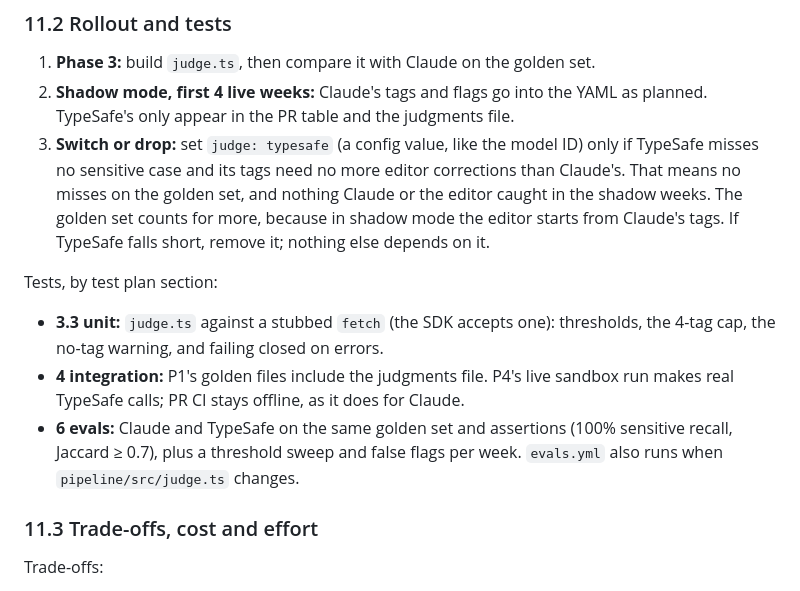
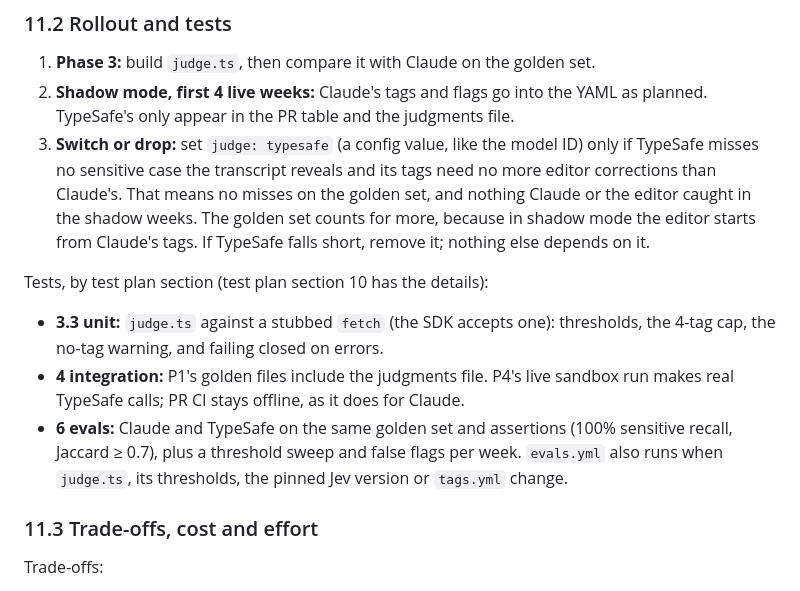
Before and after one commit to TayoAki/PSL, a Markdown page: docs/03-build-plan.md, the part around the change. GitHub-like rendering.

```diff
--- a/docs/03-build-plan.md
+++ b/docs/03-build-plan.md
@@ -583,19 +583,19 @@ adds labelled examples, and re-tuning a threshold needs no new API calls.
 2. **Shadow mode, first 4 live weeks:** Claude's tags and flags go into the YAML as planned.
    TypeSafe's only appear in the PR table and the judgments file.
 3. **Switch or drop:** set `judge: typesafe` (a config value, like the model ID) only if TypeSafe
-   misses no sensitive case and its tags need no more editor corrections than Claude's. That means
-   no misses on the golden set, and nothing Claude or the editor caught in the shadow weeks. The
-   golden set counts for more, because in shadow mode the editor starts from Claude's tags. If
-   TypeSafe falls short, remove it; nothing else depends on it.
+   misses no sensitive case the transcript reveals and its tags need no more editor corrections
+   than Claude's. That means no misses on the golden set, and nothing Claude or the editor caught
+   in the shadow weeks. The golden set counts for more, because in shadow mode the editor starts
+   from Claude's tags. If TypeSafe falls short, remove it; nothing else depends on it.
 
-Tests, by test plan section:
+Tests, by test plan section (test plan section 10 has the details):
 - **3.3 unit:** `judge.ts` against a stubbed `fetch` (the SDK accepts one): thresholds, the 4-tag
   cap, the no-tag warning, and failing closed on errors.
 - **4 integration:** P1's golden files include the judgments file. P4's live sandbox run makes
   real TypeSafe calls; PR CI stays offline, as it does for Claude.
 - **6 evals:** Claude and TypeSafe on the same golden set and assertions (100% sensitive recall,
   Jaccard ≥ 0.7), plus a threshold sweep and false flags per week. `evals.yml` also runs when
-  `pipeline/src/judge.ts` changes.
+  `judge.ts`, its thresholds, the pinned Jev version or `tags.yml` change.
 
 ### 11.3 Trade-offs, cost and effort
 
```
Also changed, not shown: docs/04-test-plan.md (+64 -1 lines).
